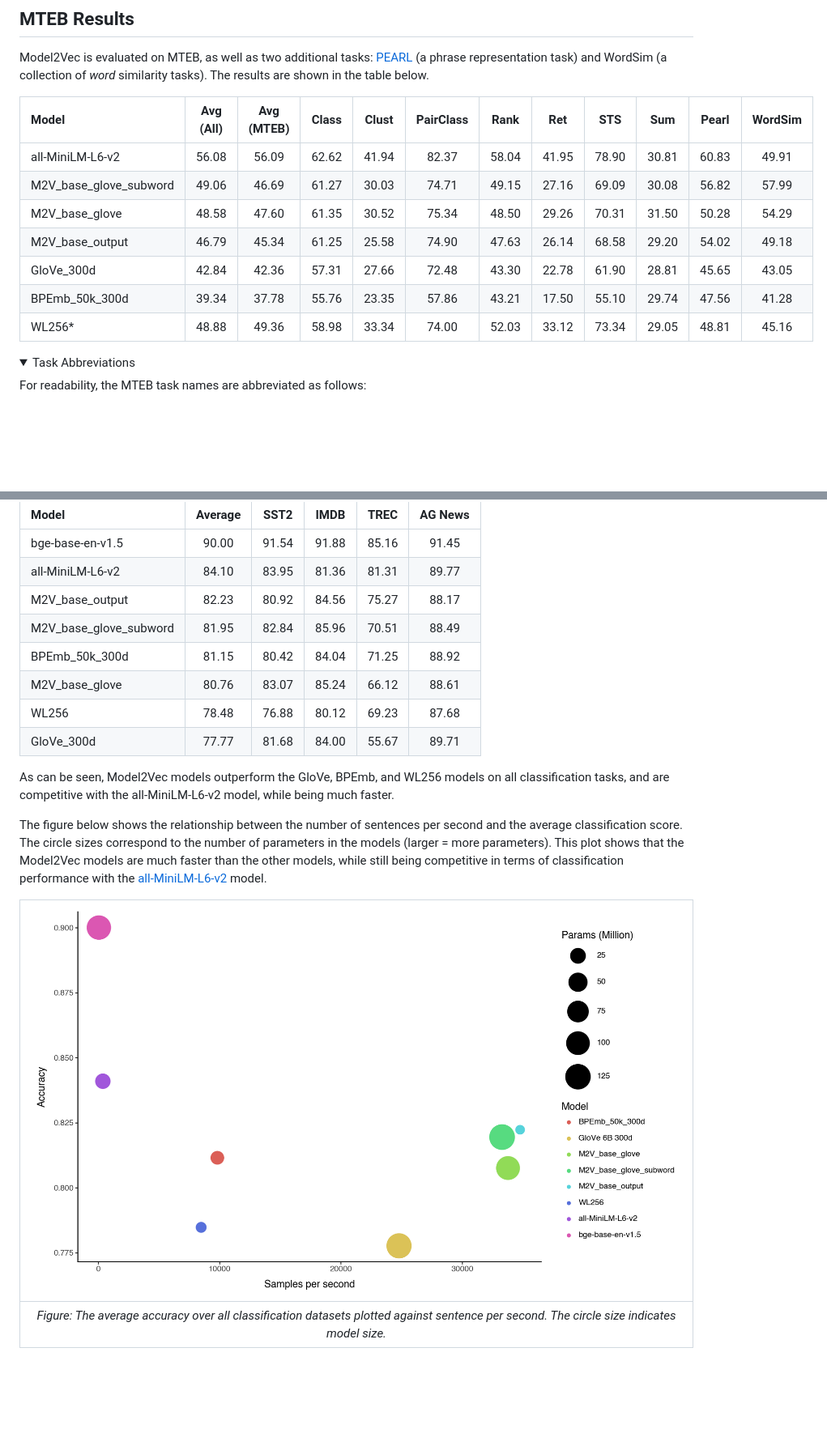
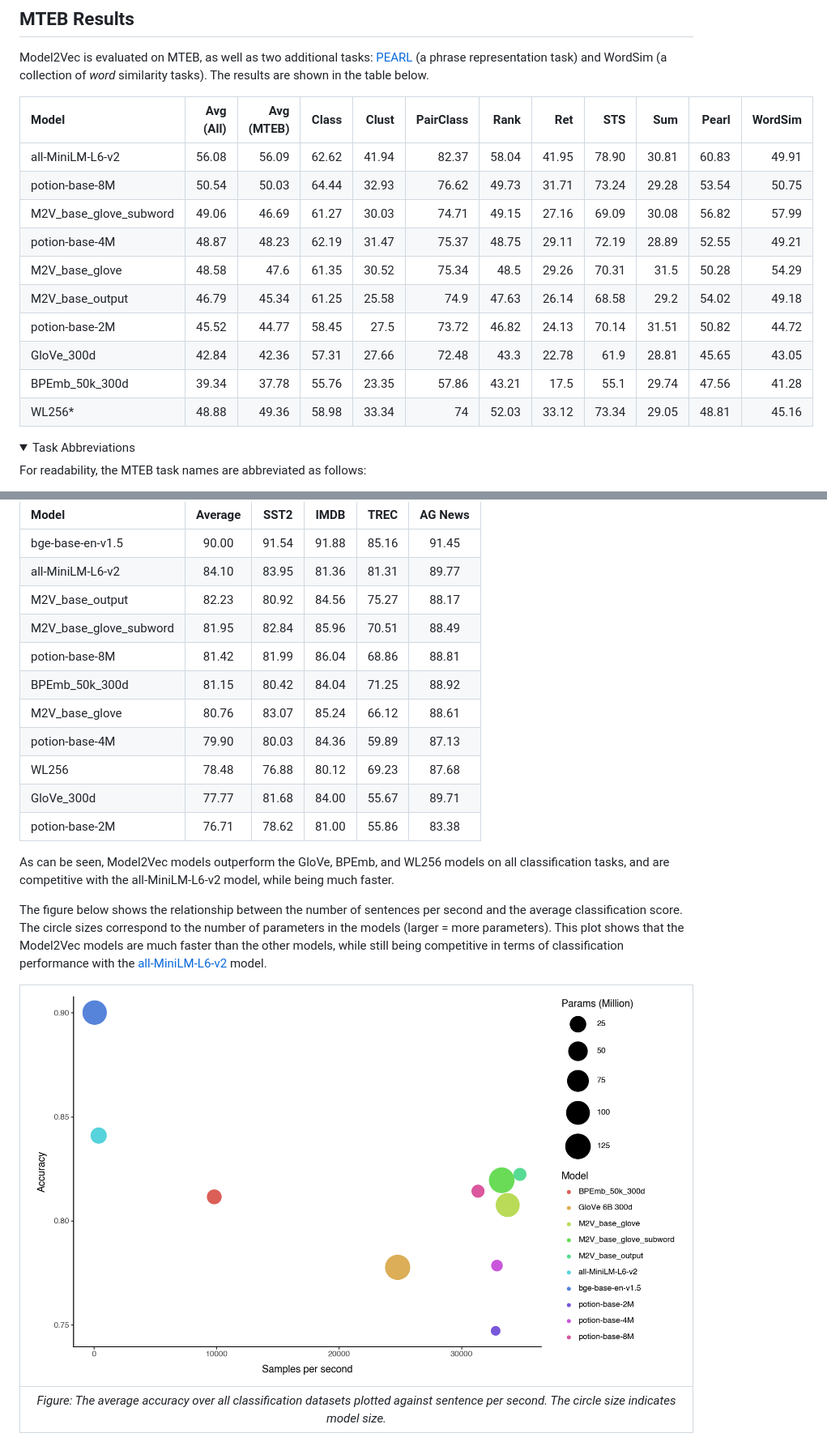
Before and after one commit to MinishLab/model2vec, a Markdown page: results/README.md, 2 parts joined by grey strips. Shown at 81% size. Drawn GitHub-style; pictures changed too: assets/images/speed_vs_accuracy_v4.png (added); folded sections open; blank space fills up the shorter version.

Commit message:
Updated results

```diff
--- a/results/README.md
+++ b/results/README.md
@@ -10,16 +10,20 @@ This page contains the experiments results of the Model2Vec project. The results
 Model2Vec is evaluated on MTEB, as well as two additional tasks: [PEARL](https://github.com/tigerchen52/PEARL) (a phrase representation task) and WordSim (a collection of _word_ similarity tasks). The results are shown in the table below.
 
 
+| Model                  |   Avg (All) |   Avg (MTEB) |   Class |   Clust |   PairClass |   Rank |    Ret |    STS |    Sum |   Pearl |   WordSim |
+|:-----------------------|------------:|-------------:|--------:|--------:|------------:|-------:|-------:|-------:|-------:|--------:|----------:|
+| all-MiniLM-L6-v2        | 56.08     | 56.09      | 62.62  | 41.94  | 82.37     | 58.04  | 41.95  | 78.90  | 30.81  | 60.83  | 49.91   |
+| potion-base-8M         |       50.54 |        50.03 |   64.44 |   32.93 |       76.62 |  49.73 |  31.71 |  73.24 |  29.28 |   53.54 |     50.75 |
+| M2V_base_glove_subword |       49.06 |        46.69 |   61.27 |   30.03 |       74.71 |  49.15 |  27.16 |  69.09 |  30.08 |   56.82 |     57.99 |
+| potion-base-4M         |       48.87 |        48.23 |   62.19 |   31.47 |       75.37 |  48.75 |  29.11 |  72.19 |  28.89 |   52.55 |     49.21 |
+| M2V_base_glove         |       48.58 |        47.6  |   61.35 |   30.52 |       75.34 |  48.5  |  29.26 |  70.31 |  31.5  |   50.28 |     54.29 |
+| M2V_base_output        |       46.79 |        45.34 |   61.25 |   25.58 |       74.9  |  47.63 |  26.14 |  68.58 |  29.2  |   54.02 |     49.18 |
+| potion-base-2M         |       45.52 |        44.77 |   58.45 |   27.5  |       73.72 |  46.82 |  24.13 |  70.14 |  31.51 |   50.82 |     44.72 |
+| GloVe_300d             |       42.84 |        42.36 |   57.31 |   27.66 |       72.48 |  43.3  |  22.78 |  61.9  |  28.81 |   45.65 |     43.05 |
+| BPEmb_50k_300d         |       39.34 |        37.78 |   55.76 |   23.35 |       57.86 |  43.21 |  17.5  |  55.1  |  29.74 |   47.56 |     41.28 |
+| WL256*                 |       48.88 |        49.36 |   58.98 |   33.34 |       74    |  52.03 |  33.12 |  73.34 |  29.05 |   48.81 |     45.16 |
 
-| Model                  | Avg (All) | Avg (MTEB) | Class  | Clust  | PairClass | Rank   | Ret    | STS    | Sum    | Pearl  | WordSim |
-|:-----------------------|:---------:|:----------:|:------:|:------:|:---------:|:------:|:------:|:------:|:------:|:------:|:-------:|
-| all-MiniLM-L6-v2        | 56.08     | 56.09      | 62.62  | 41.94  | 82.37     | 58.04  | 41.95  | 78.90  | 30.81  | 60.83  | 49.91   |
-| M2V_base_glove_subword  | 49.06     | 46.69      | 61.27  | 30.03  | 74.71     | 49.15  | 27.16  | 69.09  | 30.08  | 56.82  | 57.99   |
-| M2V_base_glove          | 48.58     | 47.60      | 61.35  | 30.52  | 75.34     | 48.50  | 29.26  | 70.31  | 31.50  | 50.28  | 54.29   |
-| M2V_base_output         | 46.79     | 45.34      | 61.25  | 25.58  | 74.90     | 47.63  | 26.14  | 68.58  | 29.20  | 54.02  | 49.18   |
-| GloVe_300d              | 42.84     | 42.36      | 57.31  | 27.66  | 72.48     | 43.30  | 22.78  | 61.90  | 28.81  | 45.65  | 43.05   |
-| BPEmb_50k_300d          | 39.34     | 37.78      | 55.76  | 23.35  | 57.86     | 43.21  | 17.50  | 55.10  | 29.74  | 47.56  | 41.28   |
-| WL256*                  | 48.88     | 49.36      | 58.98  | 33.34  | 74.00     | 52.03  | 33.12  | 73.34  | 29.05  | 48.81  | 45.16   |
+
 
 
 <details>
@@ -49,10 +53,13 @@ In addition to the MTEB evaluation, we evaluate Model2Vec on a number of classif
 | all-MiniLM-L6-v2        | 84.10   | 83.95  | 81.36 | 81.31  | 89.77   |
 | M2V_base_output         | 82.23   | 80.92  | 84.56 | 75.27  | 88.17   |
 | M2V_base_glove_subword  | 81.95   | 82.84  | 85.96 | 70.51  | 88.49   |
+| potion-base-8M          | 81.42   | 81.99  | 86.04 | 68.86  | 88.81   |
 | BPEmb_50k_300d          | 81.15   | 80.42  | 84.04 | 71.25  | 88.92   |
 | M2V_base_glove          | 80.76   | 83.07  | 85.24 | 66.12  | 88.61   |
+| potion-base-4M          | 79.90   | 80.03  | 84.36 | 59.89  | 87.13   |
 | WL256                   | 78.48   | 76.88  | 80.12 | 69.23  | 87.68   |
 | GloVe_300d              | 77.77   | 81.68  | 84.00 | 55.67  | 89.71   |
+| potion-base-2M          | 76.71   | 78.62  | 81.00 | 55.86  | 83.38   |
 
 
 As can be seen, Model2Vec models outperform the GloVe, BPEmb, and WL256 models on all classification tasks, and are competitive with the all-MiniLM-L6-v2 model, while being much faster.
@@ -60,7 +67,7 @@ As can be seen, Model2Vec models outperform the GloVe, BPEmb, and WL256 models o
 The figure below shows the relationship between the number of sentences per second and the average classification score. The circle sizes correspond to the number of parameters in the models (larger = more parameters).
 This plot shows that the Model2Vec models are much faster than the other models, while still being competitive in terms of classification performance with the [all-MiniLM-L6-v2](https://huggingface.co/sentence-transformers/all-MiniLM-L6-v2) model.
 
-| ![Description](../assets/images/speed_vs_accuracy_v3.png) |
+| ![Description](../assets/images/speed_vs_accuracy_v4.png) |
 |:--:|
 |*Figure: The average accuracy over all classification datasets plotted against sentence per second. The circle size indicates model size.*|
 
```
